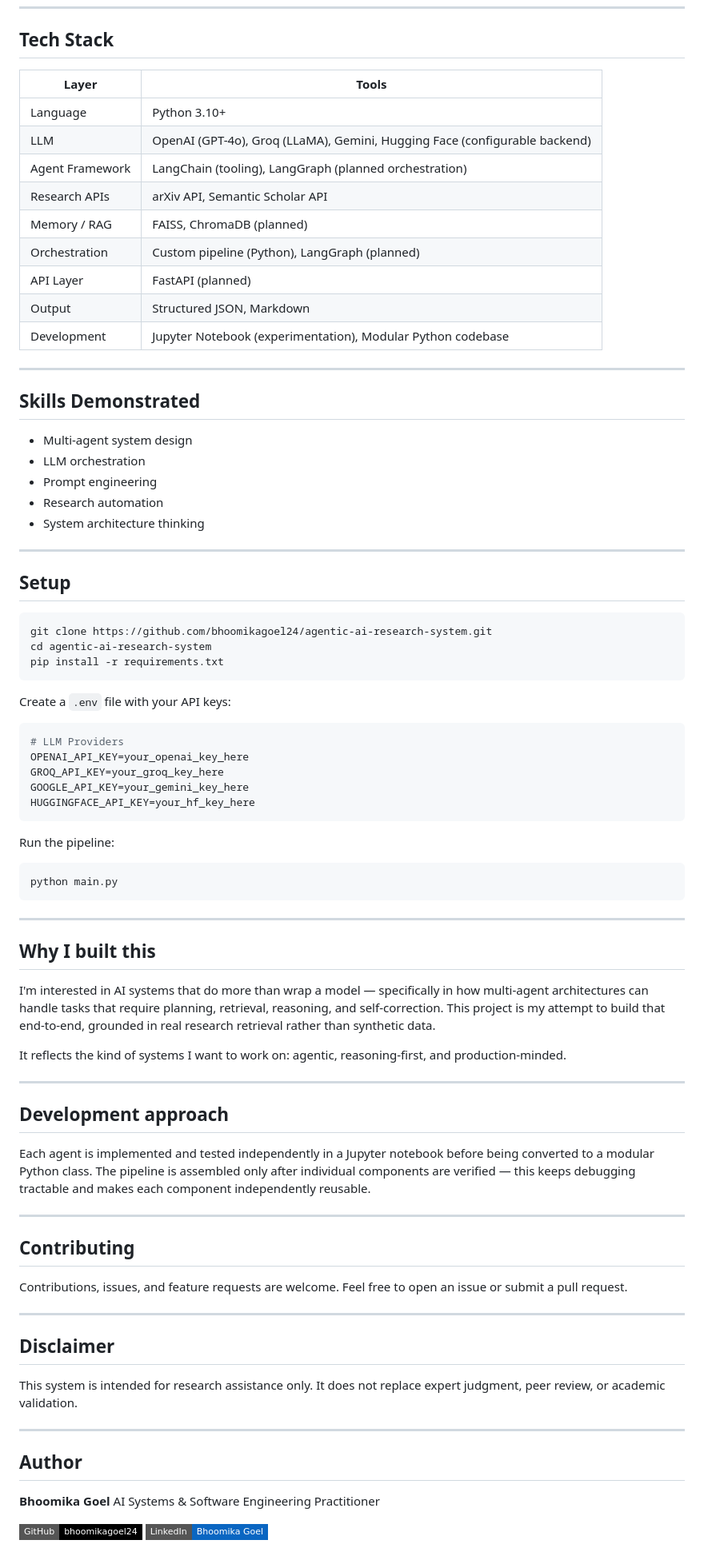
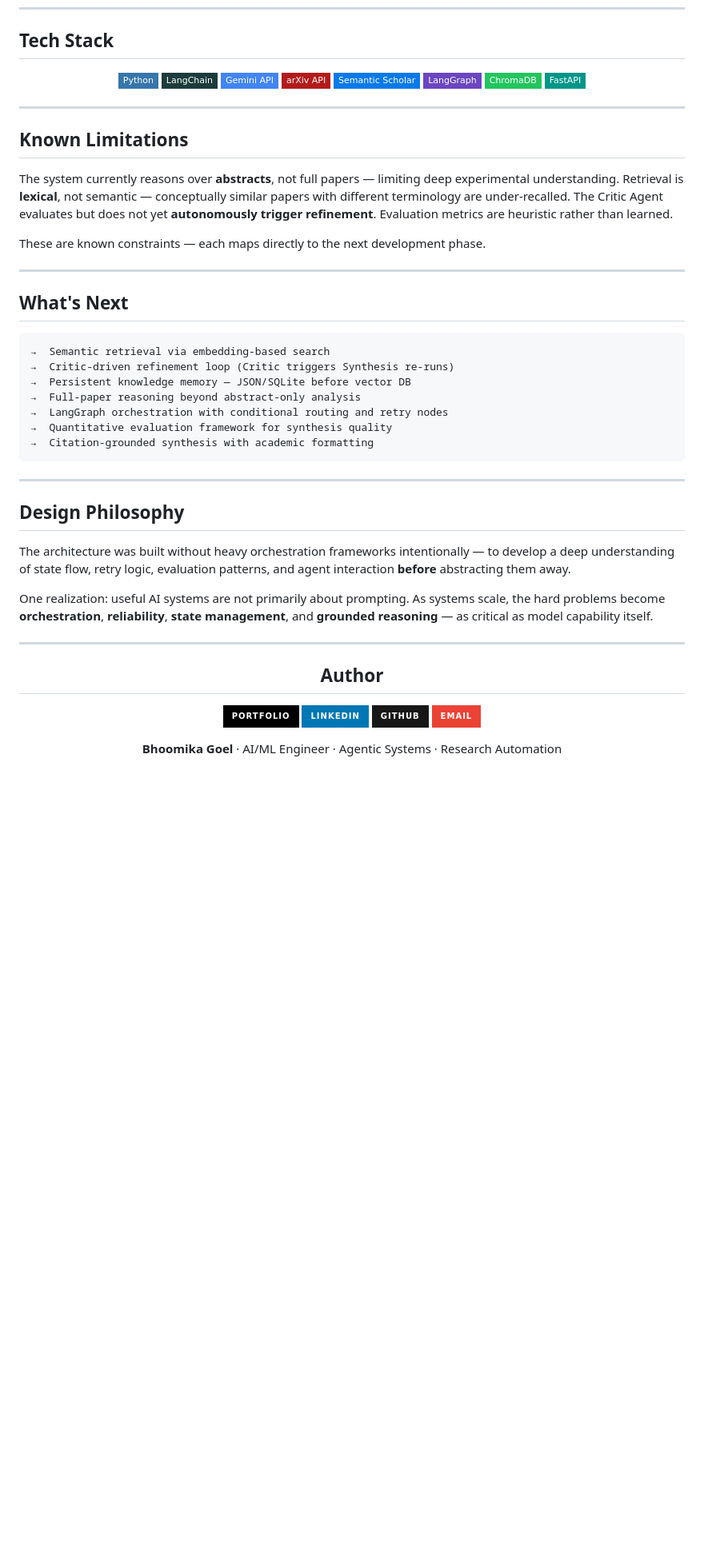
Before and after one commit to bhoomikagoel24/agentic-ai-research-system, a Markdown page: README.md, the part around one of its changes. Shown at 80% size. Rendered like a GitHub page; badges without logos; blank space fills up the shorter version.

````diff
--- a/README.md
+++ b/README.md
@@ -84,87 +102,59 @@ A user submits a research query. The system runs it through a coordinated pipeli
 
 ## Tech Stack
 
-| Layer | Tools |
-|---|---|
-| Language | Python 3.10+ |
-| LLM | OpenAI (GPT-4o), Groq (LLaMA), Gemini, Hugging Face (configurable backend) |
-| Agent Framework | LangChain (tooling), LangGraph (planned orchestration) |
-| Research APIs | arXiv API, Semantic Scholar API |
-| Memory / RAG | FAISS, ChromaDB (planned) |
-| Orchestration | Custom pipeline (Python), LangGraph (planned) |
-| API Layer | FastAPI (planned) |
-| Output | Structured JSON, Markdown |
-| Development | Jupyter Notebook (experimentation), Modular Python codebase |
+<div align="center">
+
+[![Python](https://img.shields.io/badge/Python-3776AB?style=flat-square&logo=python&logoColor=white)]()
+[![LangChain](https://img.shields.io/badge/LangChain-1C3C3C?style=flat-square&logo=chainlink&logoColor=white)]()
+[![Google Gemini](https://img.shields.io/badge/Gemini_API-4285F4?style=flat-square&logo=google&logoColor=white)]()
+[![arXiv](https://img.shields.io/badge/arXiv_API-B31B1B?style=flat-square)]()
+[![Semantic Scholar](https://img.shields.io/badge/Semantic_Scholar-097AE9?style=flat-square)]()
+[![LangGraph](https://img.shields.io/badge/LangGraph-6B46C1?style=flat-square)]()
+[![ChromaDB](https://img.shields.io/badge/ChromaDB-22C55E?style=flat-square)]()
+[![FastAPI](https://img.shields.io/badge/FastAPI-009688?style=flat-square&logo=fastapi&logoColor=white)]()
+
+</div>
 
 ---
 
-## Skills Demonstrated
+## Known Limitations
 
-- Multi-agent system design
-- LLM orchestration
-- Prompt engineering
-- Research automation
-- System architecture thinking
+The system currently reasons over **abstracts**, not full papers — limiting deep experimental understanding. Retrieval is **lexical**, not semantic — conceptually similar papers with different terminology are under-recalled. The Critic Agent evaluates but does not yet **autonomously trigger refinement**. Evaluation metrics are heuristic rather than learned.
+
+These are known constraints — each maps directly to the next development phase.
 
 ---
 
-## Setup
+## What's Next
 
-```bash
-git clone https://github.com/bhoomikagoel24/agentic-ai-research-system.git
-cd agentic-ai-research-system
-pip install -r requirements.txt
 ```
-
-Create a `.env` file with your API keys:
-
-```env
-# LLM Providers
-OPENAI_API_KEY=your_openai_key_here
-GROQ_API_KEY=your_groq_key_here
-GOOGLE_API_KEY=your_gemini_key_here
-HUGGINGFACE_API_KEY=your_hf_key_here
-```
-
-Run the pipeline:
-
-```bash
-python main.py
+→  Semantic retrieval via embedding-based search
+→  Critic-driven refinement loop (Critic triggers Synthesis re-runs)
+→  Persistent knowledge memory — JSON/SQLite before vector DB
+→  Full-paper reasoning beyond abstract-only analysis
+→  LangGraph orchestration with conditional routing and retry nodes
+→  Quantitative evaluation framework for synthesis quality
+→  Citation-grounded synthesis with academic formatting
 ```
 
 ---
 
-## Why I built this
+## Design Philosophy
 
-I'm interested in AI systems that do more than wrap a model — specifically in how multi-agent architectures can handle tasks that require planning, retrieval, reasoning, and self-correction. This project is my attempt to build that end-to-end, grounded in real research retrieval rather than synthetic data.
+The architecture was built without heavy orchestration frameworks intentionally — to develop a deep understanding of state flow, retry logic, evaluation patterns, and agent interaction **before** abstracting them away.
 
-It reflects the kind of systems I want to work on: agentic, reasoning-first, and production-minded.
+One realization: useful AI systems are not primarily about prompting. As systems scale, the hard problems become **orchestration**, **reliability**, **state management**, and **grounded reasoning** — as critical as model capability itself.
 
 ---
 
-## Development approach
-
-Each agent is implemented and tested independently in a Jupyter notebook before being converted to a modular Python class. The pipeline is assembled only after individual components are verified — this keeps debugging tractable and makes each component independently reusable.
-
----
-
-## Contributing
-
-Contributions, issues, and feature requests are welcome. Feel free to open an issue or submit a pull request.
-
----
-
-## Disclaimer
-
-This system is intended for research assistance only. It does not replace expert judgment, peer review, or academic validation.
-
----
+<div align="center">
 
 ## Author
 
-**Bhoomika Goel**
- AI Systems & Software Engineering Practitioner
+[![Portfolio](https://img.shields.io/badge/Portfolio-000000?style=for-the-badge&logo=vercel&logoColor=white)](https://bhoomika-ai-portfolio.vercel.app/)
+[![LinkedIn](https://img.shields.io/badge/LinkedIn-0077B5?style=for-the-badge&logo=linkedin&logoColor=white)](https://www.linkedin.com/in/bhoomikagoel111)
+[![GitHub](https://img.shields.io/badge/GitHub-181717?style=for-the-badge&logo=github&logoColor=white)](https://github.com/bhoomikagoel24)
+[![Email](https://img.shields.io/badge/Email-EA4335?style=for-the-badge&logo=gmail&logoColor=white)](mailto:bhoomikagoel24@gmail.com)
 
-[![GitHub](https://img.shields.io/badge/GitHub-bhoomikagoel24-black?style=flat-square&logo=github)](https://github.com/bhoomikagoel24)
-[![LinkedIn](https://img.shields.io/badge/LinkedIn-Bhoomika%20Goel-0A66C2?style=flat-square&logo=linkedin&logoColor=white)](https://www.linkedin.com/in/bhoomikagoel111/)
+**Bhoomika Goel** · AI/ML Engineer · Agentic Systems · Research Automation
 
````
Also changed, not shown: other parts of README.md (+77 -59 lines).
